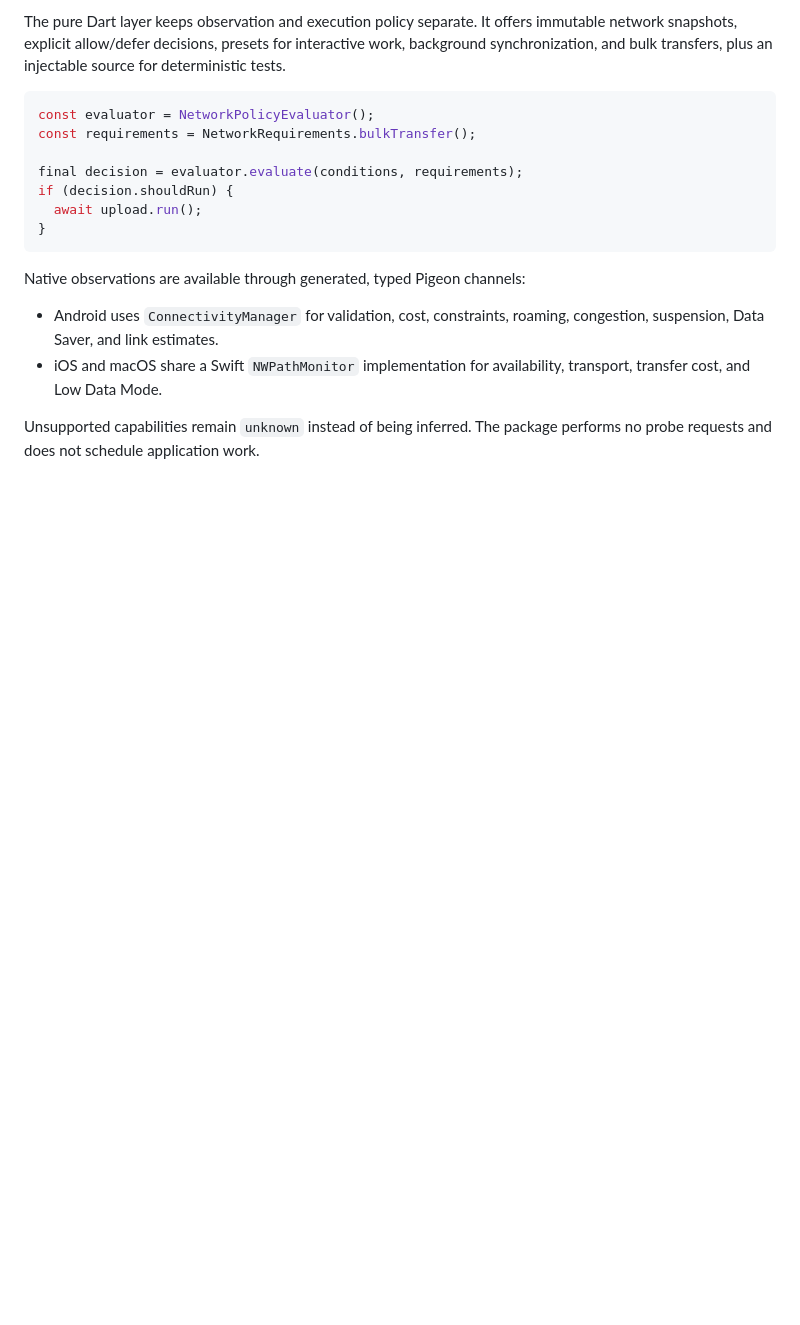
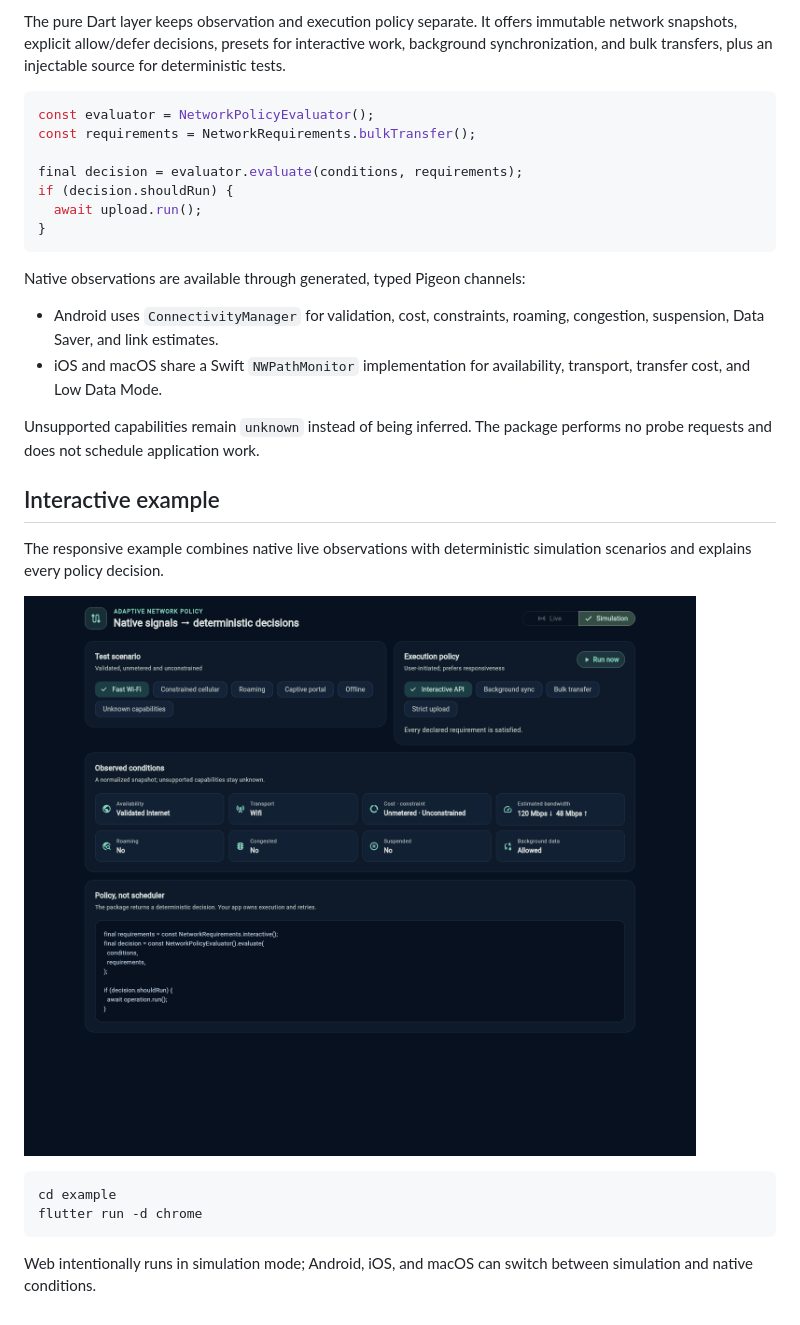
Before and after one commit to wasiliy-strecker/adaptive_network_policy, a Markdown page: README.md, the part around the change. Drawn GitHub-style; pictures changed too: doc/demo-dashboard.png (added); blank space fills up the shorter version.

````diff
--- a/README.md
+++ b/README.md
@@ -27,3 +27,18 @@ Native observations are available through generated, typed Pigeon channels:
 
 Unsupported capabilities remain `unknown` instead of being inferred. The
 package performs no probe requests and does not schedule application work.
+
+## Interactive example
+
+The responsive example combines native live observations with deterministic
+simulation scenarios and explains every policy decision.
+
+![Adaptive network policy simulation dashboard](doc/demo-dashboard.png)
+
+```sh
+cd example
+flutter run -d chrome
+```
+
+Web intentionally runs in simulation mode; Android, iOS, and macOS can switch
+between simulation and native conditions.
````
Also changed, not shown: example/README.md (added, +21 -0 lines), 15 other files.
